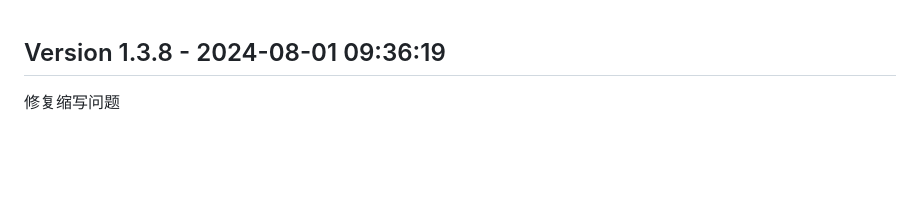
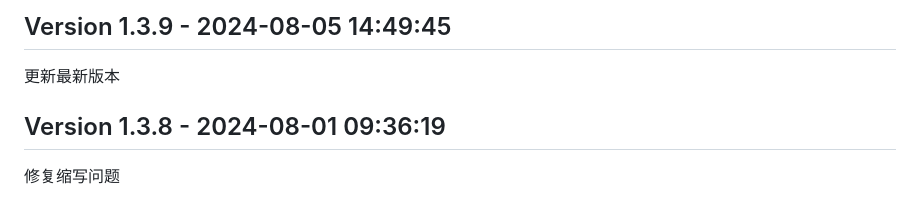
Before and after one commit to joycedoor/WechatLead, a Markdown page: updatelog.md, the part around the change. Rendered like a GitHub page; blank space fills up the shorter version.

Commit message:
Update updatelog.md to version 1.3.9

```diff
--- a/updatelog.md
+++ b/updatelog.md
@@ -1,3 +1,7 @@
+## Version 1.3.9 - 2024-08-05 14:49:45
+
+更新最新版本
+
 ## Version 1.3.8 - 2024-08-01 09:36:19
 
 修复缩写问题
```
